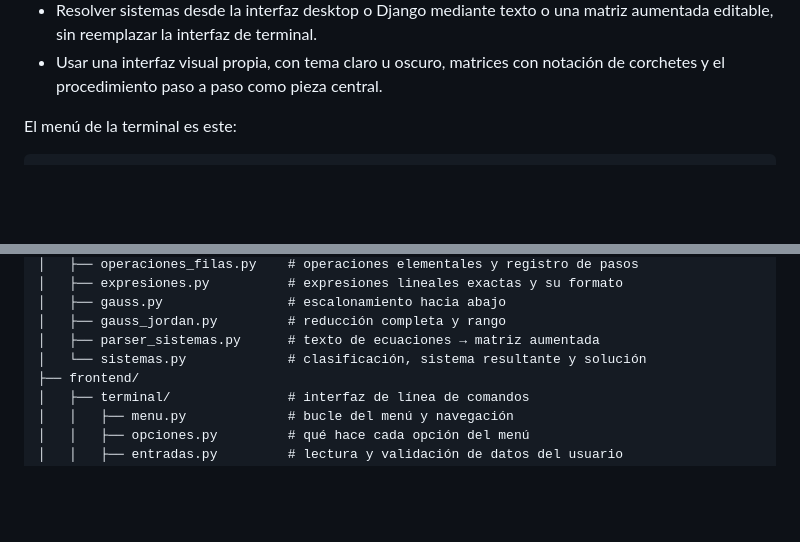
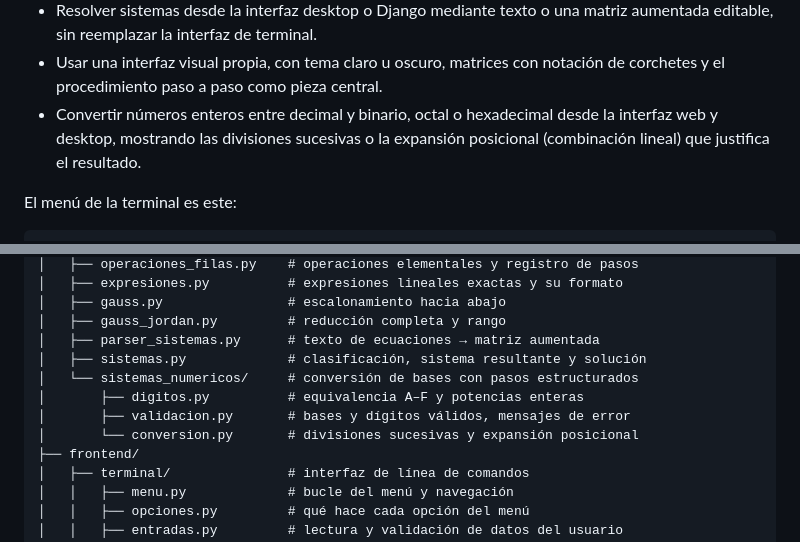
Before and after one commit to rodolfo-collado/Algebra-Lineal, a Markdown page: README.md, 2 parts joined by grey strips. GitHub-like rendering; blank space fills up the shorter version.

```diff
--- a/README.md
+++ b/README.md
@@ -35,6 +35,9 @@ rediseñar la aplicación cada vez.
   matriz aumentada editable, sin reemplazar la interfaz de terminal.
 - Usar una interfaz visual propia, con tema claro u oscuro, matrices con
   notación de corchetes y el procedimiento paso a paso como pieza central.
+- Convertir números enteros entre decimal y binario, octal o hexadecimal desde
+  la interfaz web y desktop, mostrando las divisiones sucesivas o la expansión
+  posicional (combinación lineal) que justifica el resultado.
 
 El menú de la terminal es este:
 
@@ -602,7 +635,11 @@ Algebra-Lineal/
 │   ├── gauss.py                # escalonamiento hacia abajo
 │   ├── gauss_jordan.py         # reducción completa y rango
 │   ├── parser_sistemas.py      # texto de ecuaciones → matriz aumentada
-│   └── sistemas.py             # clasificación, sistema resultante y solución
+│   ├── sistemas.py             # clasificación, sistema resultante y solución
+│   └── sistemas_numericos/     # conversión de bases con pasos estructurados
+│       ├── digitos.py          # equivalencia A–F y potencias enteras
+│       ├── validacion.py       # bases y dígitos válidos, mensajes de error
+│       └── conversion.py       # divisiones sucesivas y expansión posicional
 ├── frontend/
 │   ├── terminal/               # interfaz de línea de comandos
 │   │   ├── menu.py             # bucle del menú y navegación
```
Also changed, not shown: other parts of README.md (+35 -5 lines).
